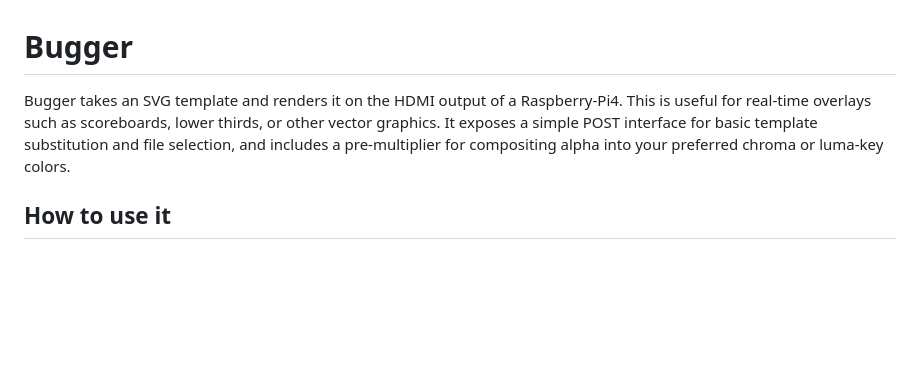
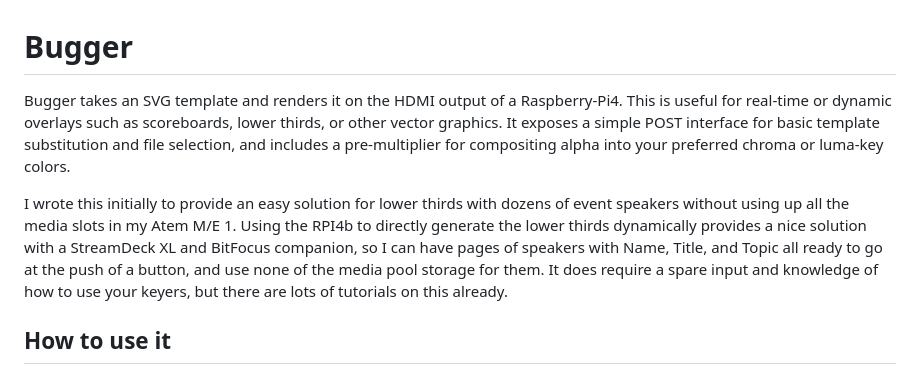
Before and after one commit to yatesdr/bugger, a Markdown page: README.md, the part around the change. Rendered like a GitHub page; blank space fills up the shorter version.

```diff
--- a/README.md
+++ b/README.md
@@ -1,5 +1,7 @@
 # Bugger
-Bugger takes an SVG template and renders it on the HDMI output of a Raspberry-Pi4.   This is useful for real-time overlays such as scoreboards, lower thirds, or other vector graphics.   It exposes a simple POST interface for basic template substitution and file selection, and includes a pre-multiplier for compositing alpha into your preferred chroma or luma-key colors.
+Bugger takes an SVG template and renders it on the HDMI output of a Raspberry-Pi4.   This is useful for real-time or dynamic overlays such as scoreboards, lower thirds, or other vector graphics.   It exposes a simple POST interface for basic template substitution and file selection, and includes a pre-multiplier for compositing alpha into your preferred chroma or luma-key colors.
+
+I wrote this initially to provide an easy solution for lower thirds with dozens of event speakers without using up all the media slots in my Atem M/E 1.   Using the RPI4b to directly generate the lower thirds dynamically provides a nice solution with a StreamDeck XL and BitFocus companion,  so I can have pages of speakers with Name, Title, and Topic all ready to go at the push of a button, and use none of the media pool storage for them.   It does require a spare input and knowledge of how to use your keyers, but there are lots of tutorials on this already.
 
 ## How to use it
 Get your raspberry pi 4 and install Raspbian-64 bit minimal.   Install docker, then clone the repo and run ./install.sh.   You'll have to design your SVG lower thirds or other graphics, a few tests are included and with time I'll add more examples.
```
